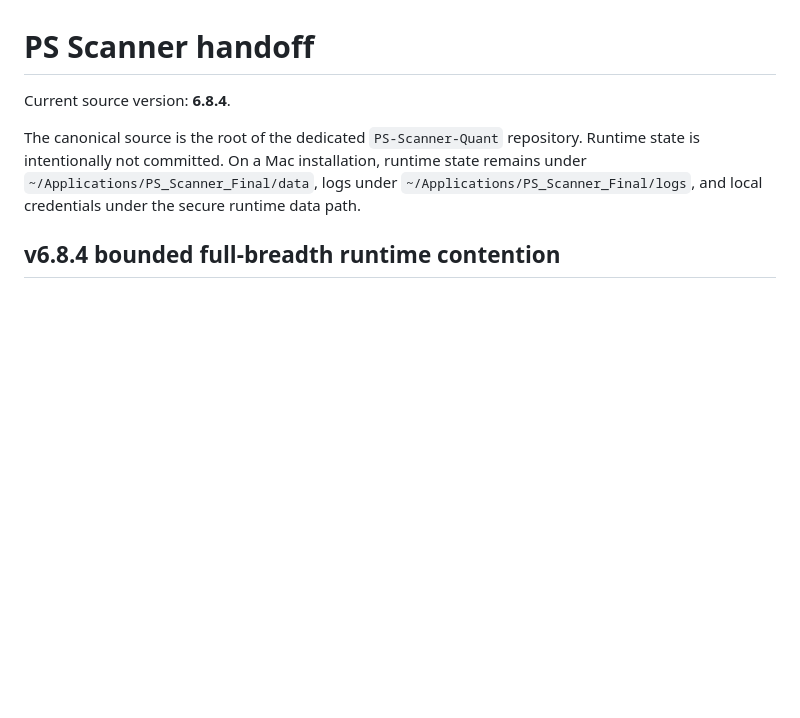
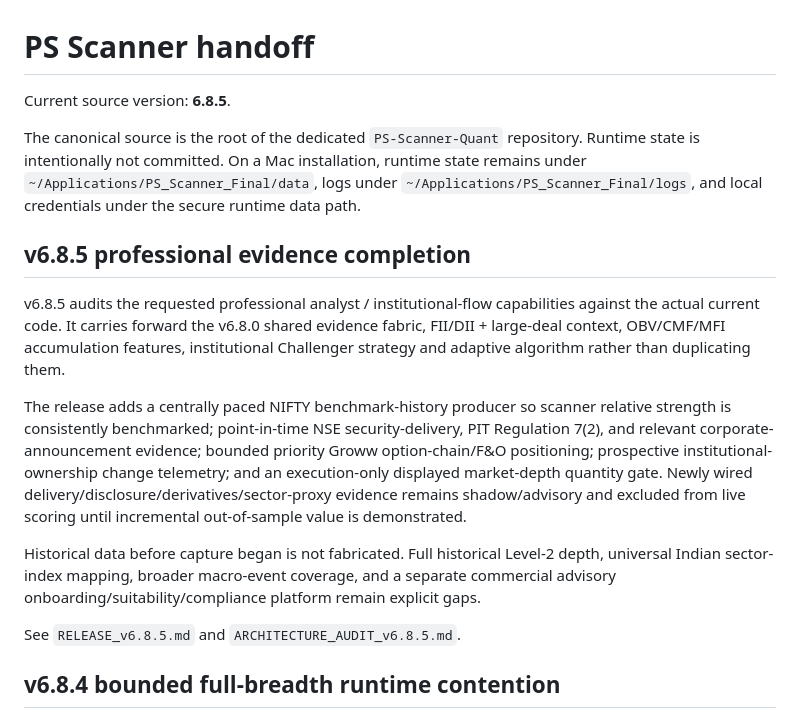
Before and after one commit to SuhasSrinivasa1/PS-Scanner-Quant, a Markdown page: HANDOFF.md, the part around the change. GitHub-like rendering; blank space fills up the shorter version.

Commit message:
Update handoff for v6.8.5 professional evidence release

```diff
--- a/HANDOFF.md
+++ b/HANDOFF.md
@@ -1,8 +1,18 @@
 # PS Scanner handoff
 
-Current source version: **6.8.4**.
+Current source version: **6.8.5**.
 
 The canonical source is the root of the dedicated `PS-Scanner-Quant` repository. Runtime state is intentionally not committed. On a Mac installation, runtime state remains under `~/Applications/PS_Scanner_Final/data`, logs under `~/Applications/PS_Scanner_Final/logs`, and local credentials under the secure runtime data path.
+
+## v6.8.5 professional evidence completion
+
+v6.8.5 audits the requested professional analyst / institutional-flow capabilities against the actual current code. It carries forward the v6.8.0 shared evidence fabric, FII/DII + large-deal context, OBV/CMF/MFI accumulation features, institutional Challenger strategy and adaptive algorithm rather than duplicating them.
+
+The release adds a centrally paced NIFTY benchmark-history producer so scanner relative strength is consistently benchmarked; point-in-time NSE security-delivery, PIT Regulation 7(2), and relevant corporate-announcement evidence; bounded priority Groww option-chain/F&O positioning; prospective institutional-ownership change telemetry; and an execution-only displayed market-depth quantity gate. Newly wired delivery/disclosure/derivatives/sector-proxy evidence remains shadow/advisory and excluded from live scoring until incremental out-of-sample value is demonstrated.
+
+Historical data before capture began is not fabricated. Full historical Level-2 depth, universal Indian sector-index mapping, broader macro-event coverage, and a separate commercial advisory onboarding/suitability/compliance platform remain explicit gaps.
+
+See `RELEASE_v6.8.5.md` and `ARCHITECTURE_AUDIT_v6.8.5.md`.
 
 ## v6.8.4 bounded full-breadth runtime contention
 
```
